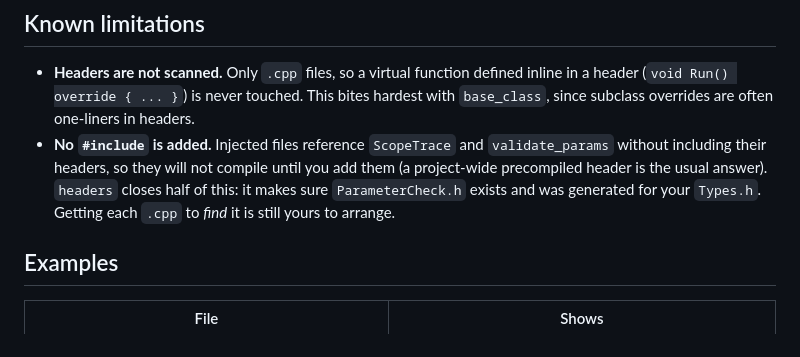
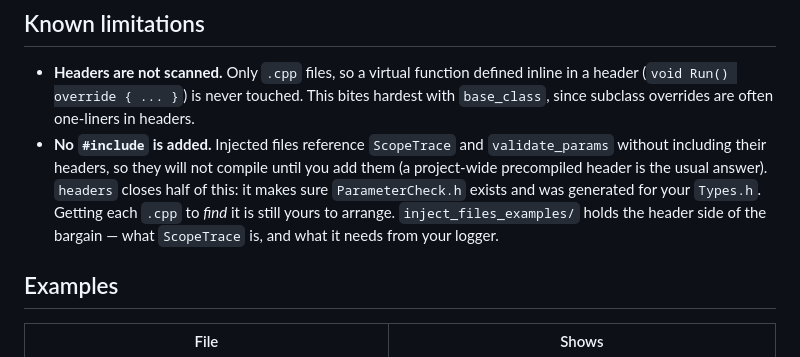
Before and after one commit to Celia2024-bit/tools, a Markdown page: trace_injector/README.md, the part around the change. GitHub-like rendering.

Commit message:
Point the include limitation at the header it needs
The limitation says an #include is your job without saying where to get
the thing being included.

Co-Authored-By: Claude Opus 5 <noreply@anthropic.com>

```diff
--- a/trace_injector/README.md
+++ b/trace_injector/README.md
@@ -278,7 +278,8 @@ Echoing that would train you to ignore the warning that matters.
   until you add them (a project-wide precompiled header is the usual answer).
   `headers` closes half of this: it makes sure `ParameterCheck.h` exists and
   was generated for your `Types.h`. Getting each `.cpp` to *find* it is still
-  yours to arrange.
+  yours to arrange. `inject_files_examples/` holds the header side of the
+  bargain — what `ScopeTrace` is, and what it needs from your logger.
 
 ## Examples
 
```
